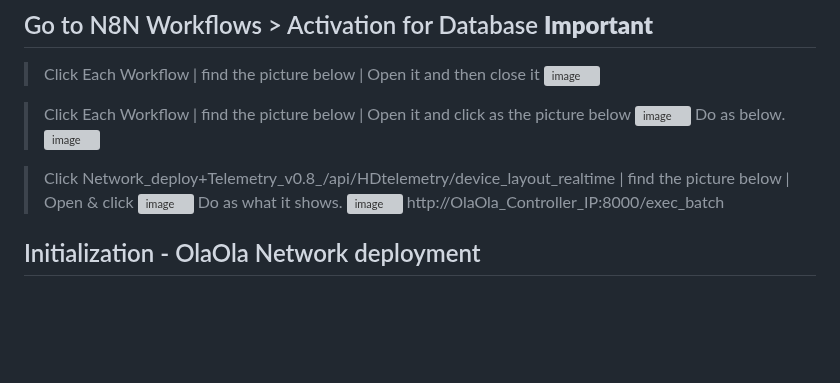
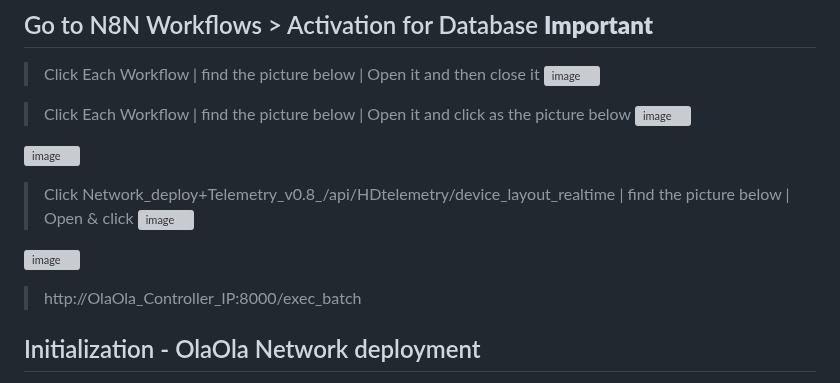
Before and after one commit to qwert22356/olaola-controller, a Markdown page: OlaOla Controller installation Guide.md, the part around the change. GitHub-like rendering; blank space fills up the shorter version; grey boxes are pictures that could not be loaded.

```diff
--- a/OlaOla Controller installation Guide.md
+++ b/OlaOla Controller installation Guide.md
@@ -89,12 +89,12 @@ psql -h localhost -p 54322 -U postgres -d postgres -f init/seed.sql     # Import
 
 > Click Each Workflow | find the picture below | Open it and click as the picture below
 ![image](https://github.com/user-attachments/assets/6c3c4b20-668c-4d7d-b82c-34fd34baa96e)
-> Do as below.
+
 ![image](https://github.com/user-attachments/assets/2ec37e3d-babb-4049-99f3-bf2138a5ff07)
 
 > Click Network_deploy+Telemetry_v0.8_/api/HDtelemetry/device_layout_realtime | find the picture below | Open & click
 ![image](https://github.com/user-attachments/assets/8bfad352-8f53-40ec-ad9b-36ea6cab2e83)
-> Do as what it shows.
+
 ![image](https://github.com/user-attachments/assets/adb775b9-268f-4b7b-af65-01f9c4a5ee75)
 > http://OlaOla_Controller_IP:8000/exec_batch
 
```
